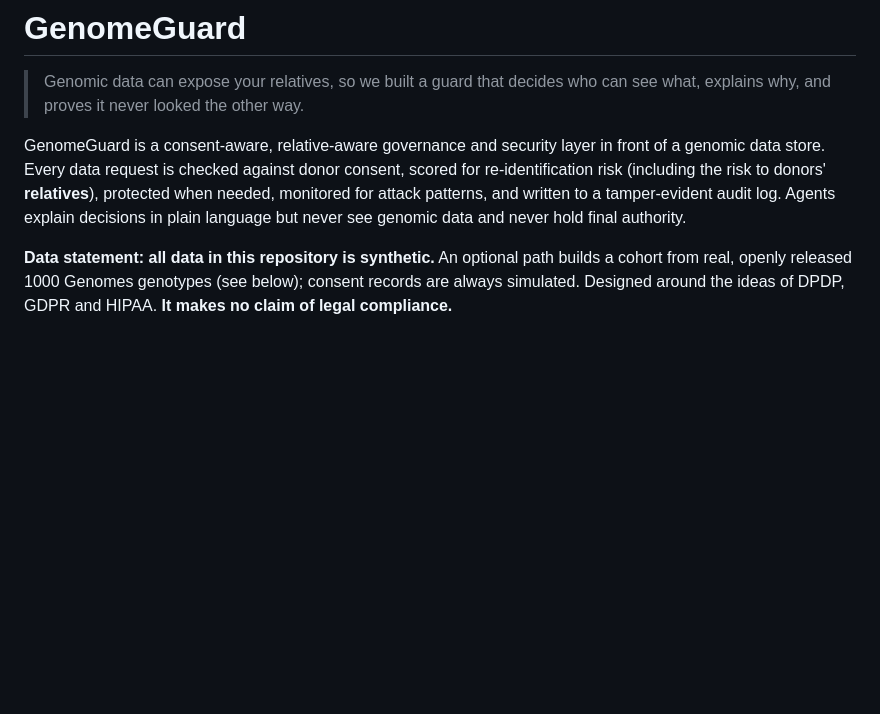
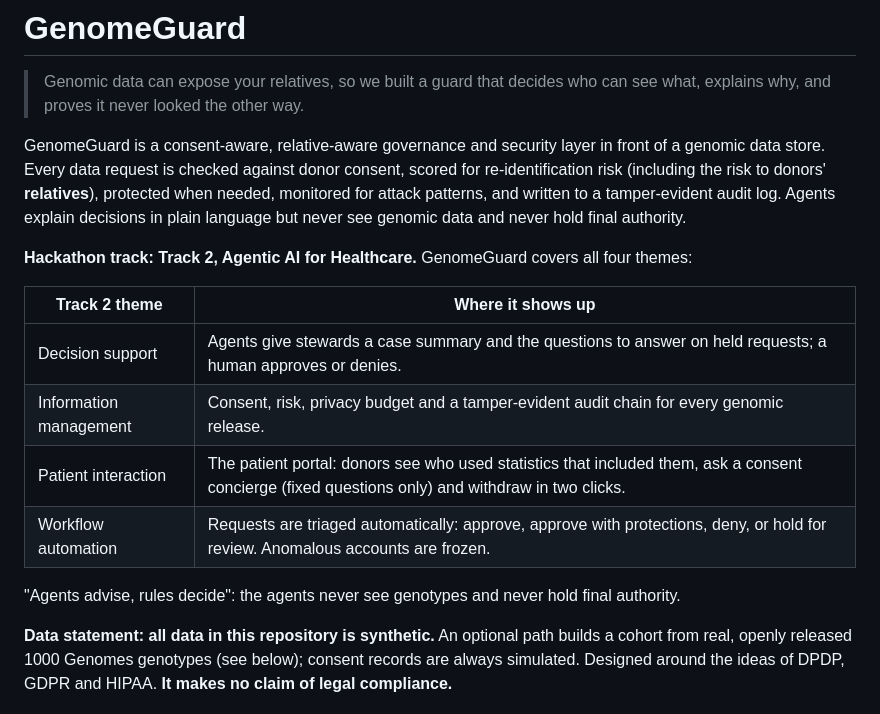
Before and after one commit to Aarush-JIIT-2030/GenomeGuard, a Markdown page: README.md, the part around the change. GitHub-like rendering; blank space fills up the shorter version.

Commit message:
Docs: frame project under Track 2, Agentic AI for Healthcare

```diff
--- a/README.md
+++ b/README.md
@@ -8,6 +8,17 @@ genomic data store. Every data request is checked against donor consent, scored
 re-identification risk (including the risk to donors' **relatives**), protected when needed,
 monitored for attack patterns, and written to a tamper-evident audit log. Agents explain
 decisions in plain language but never see genomic data and never hold final authority.
+
+**Hackathon track: Track 2, Agentic AI for Healthcare.** GenomeGuard covers all four themes:
+
+| Track 2 theme | Where it shows up |
+|---|---|
+| Decision support | Agents give stewards a case summary and the questions to answer on held requests; a human approves or denies. |
+| Information management | Consent, risk, privacy budget and a tamper-evident audit chain for every genomic release. |
+| Patient interaction | The patient portal: donors see who used statistics that included them, ask a consent concierge (fixed questions only) and withdraw in two clicks. |
+| Workflow automation | Requests are triaged automatically: approve, approve with protections, deny, or hold for review. Anomalous accounts are frozen. |
+
+"Agents advise, rules decide": the agents never see genotypes and never hold final authority.
 
 **Data statement: all data in this repository is synthetic.** An optional path builds a cohort
 from real, openly released 1000 Genomes genotypes (see below); consent records are always
```
Also changed, not shown: docs/slide-inputs.md (+4 -0 lines).
